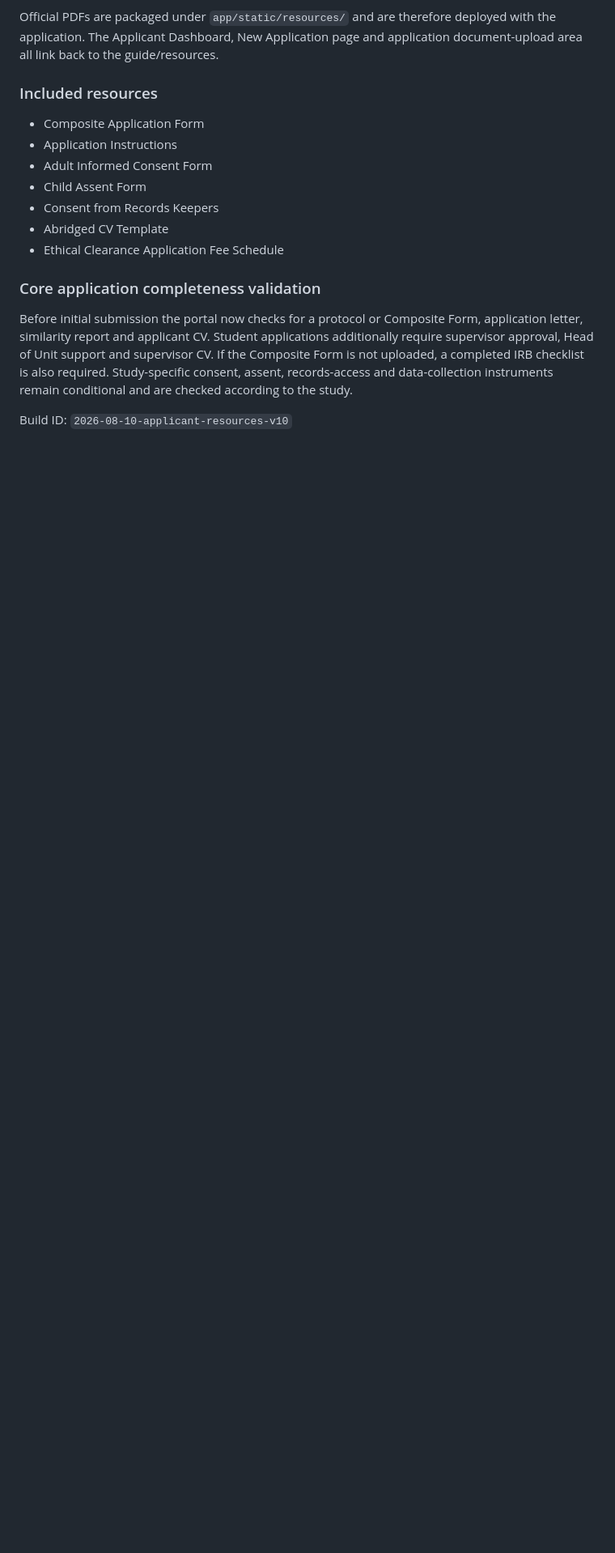
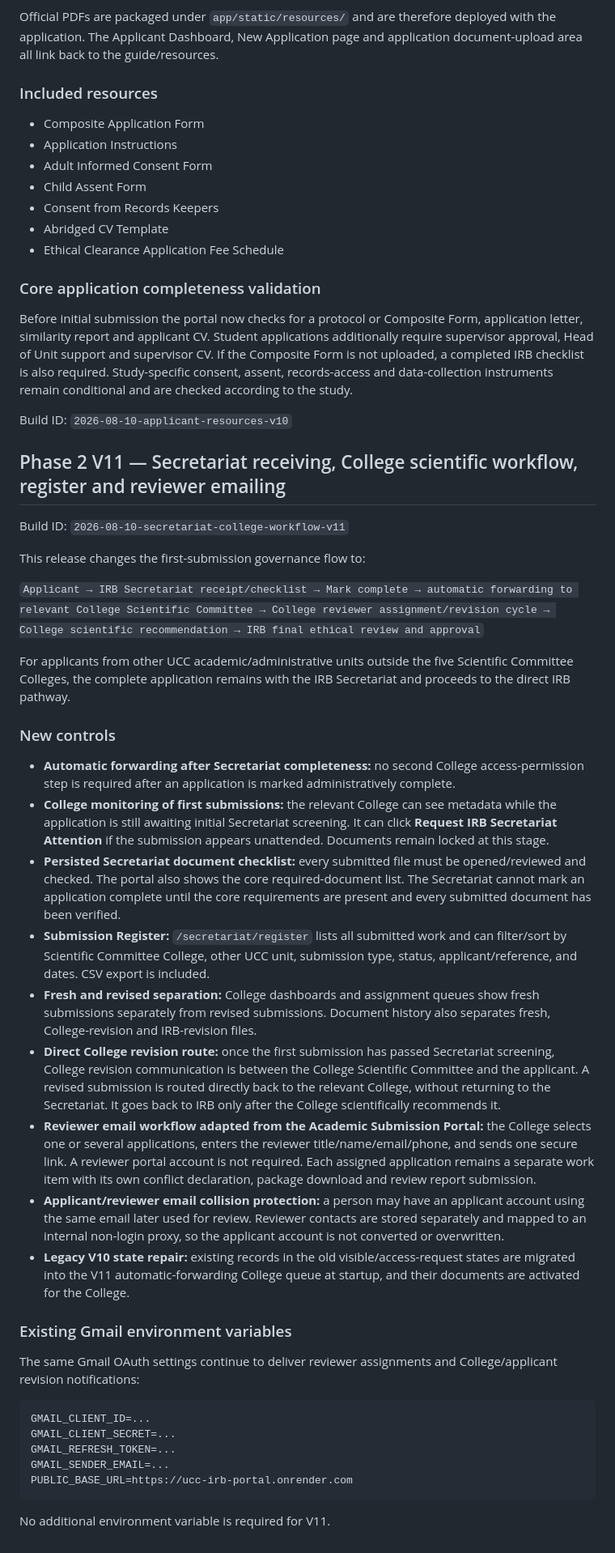
Before and after one commit to yawanokye/UCCIRB, a Markdown page: README.md, the part around the change. Shown at 81% size. Rendered like a GitHub page; blank space fills up the shorter version.

````diff
--- a/README.md
+++ b/README.md
@@ -177,3 +177,39 @@ Official PDFs are packaged under `app/static/resources/` and are therefore deplo
 Before initial submission the portal now checks for a protocol or Composite Form, application letter, similarity report and applicant CV. Student applications additionally require supervisor approval, Head of Unit support and supervisor CV. If the Composite Form is not uploaded, a completed IRB checklist is also required. Study-specific consent, assent, records-access and data-collection instruments remain conditional and are checked according to the study.
 
 Build ID: `2026-08-10-applicant-resources-v10`
+
+## Phase 2 V11 — Secretariat receiving, College scientific workflow, register and reviewer emailing
+
+Build ID: `2026-08-10-secretariat-college-workflow-v11`
+
+This release changes the first-submission governance flow to:
+
+`Applicant → IRB Secretariat receipt/checklist → Mark complete → automatic forwarding to relevant College Scientific Committee → College reviewer assignment/revision cycle → College scientific recommendation → IRB final ethical review and approval`
+
+For applicants from other UCC academic/administrative units outside the five Scientific Committee Colleges, the complete application remains with the IRB Secretariat and proceeds to the direct IRB pathway.
+
+### New controls
+
+- **Automatic forwarding after Secretariat completeness:** no second College access-permission step is required after an application is marked administratively complete.
+- **College monitoring of first submissions:** the relevant College can see metadata while the application is still awaiting initial Secretariat screening. It can click **Request IRB Secretariat Attention** if the submission appears unattended. Documents remain locked at this stage.
+- **Persisted Secretariat document checklist:** every submitted file must be opened/reviewed and checked. The portal also shows the core required-document list. The Secretariat cannot mark an application complete until the core requirements are present and every submitted document has been verified.
+- **Submission Register:** `/secretariat/register` lists all submitted work and can filter/sort by Scientific Committee College, other UCC unit, submission type, status, applicant/reference, and dates. CSV export is included.
+- **Fresh and revised separation:** College dashboards and assignment queues show fresh submissions separately from revised submissions. Document history also separates fresh, College-revision and IRB-revision files.
+- **Direct College revision route:** once the first submission has passed Secretariat screening, College revision communication is between the College Scientific Committee and the applicant. A revised submission is routed directly back to the relevant College, without returning to the Secretariat. It goes back to IRB only after the College scientifically recommends it.
+- **Reviewer email workflow adapted from the Academic Submission Portal:** the College selects one or several applications, enters the reviewer title/name/email/phone, and sends one secure link. A reviewer portal account is not required. Each assigned application remains a separate work item with its own conflict declaration, package download and review report submission.
+- **Applicant/reviewer email collision protection:** a person may have an applicant account using the same email later used for review. Reviewer contacts are stored separately and mapped to an internal non-login proxy, so the applicant account is not converted or overwritten.
+- **Legacy V10 state repair:** existing records in the old visible/access-request states are migrated into the V11 automatic-forwarding College queue at startup, and their documents are activated for the College.
+
+### Existing Gmail environment variables
+
+The same Gmail OAuth settings continue to deliver reviewer assignments and College/applicant revision notifications:
+
+```env
+GMAIL_CLIENT_ID=...
+GMAIL_CLIENT_SECRET=...
+GMAIL_REFRESH_TOKEN=...
+GMAIL_SENDER_EMAIL=...
+PUBLIC_BASE_URL=https://ucc-irb-portal.onrender.com
+```
+
+No additional environment variable is required for V11.
````
